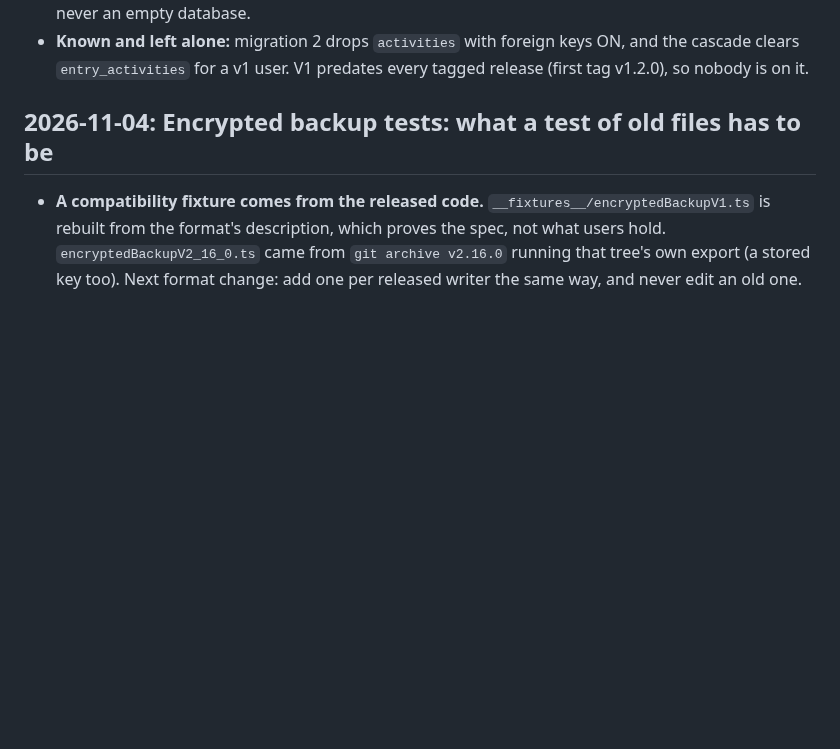
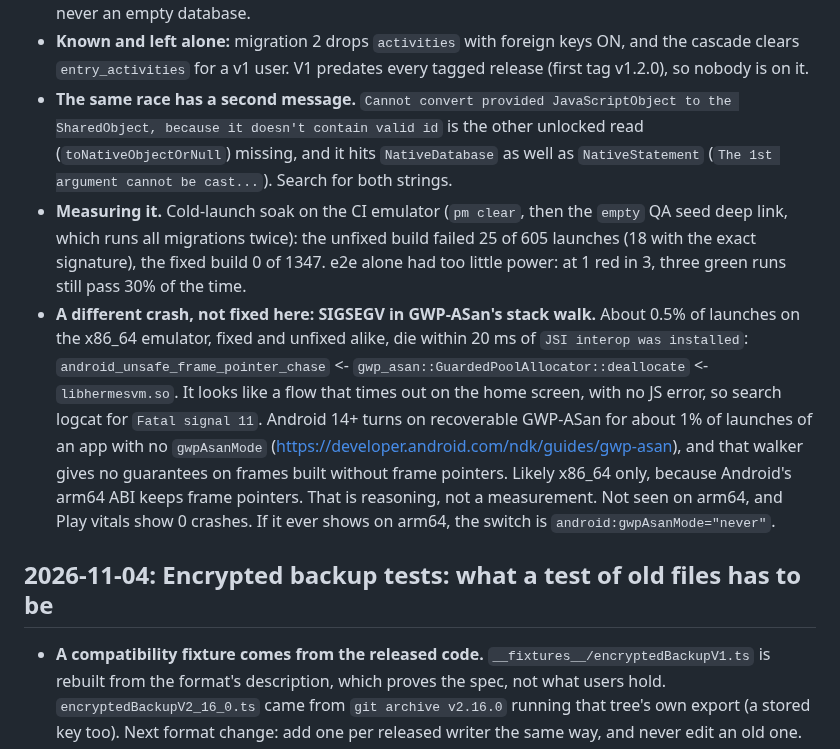
Before and after one commit to Antimatter543/mood-tracker, a Markdown page: frontend/tasks/lessons.md, the part around the change. GitHub-like rendering; blank space fills up the shorter version.

Commit message:
docs(lessons): soak numbers and the separate GWP-ASan SIGSEGV
Co-Authored-By: Claude Opus 5.5 <noreply@anthropic.com>

```diff
--- a/frontend/tasks/lessons.md
+++ b/frontend/tasks/lessons.md
@@ -36,6 +36,20 @@
   on real SQLite, fresh and from older versions. A cold-start failure stays a crash, never an empty database.
 - **Known and left alone:** migration 2 drops `activities` with foreign keys ON, and the cascade clears
   `entry_activities` for a v1 user. V1 predates every tagged release (first tag v1.2.0), so nobody is on it.
+- **The same race has a second message.** `Cannot convert provided JavaScriptObject to the SharedObject, because
+  it doesn't contain valid id` is the other unlocked read (`toNativeObjectOrNull`) missing, and it hits
+  `NativeDatabase` as well as `NativeStatement` (`The 1st argument cannot be cast...`). Search for both strings.
+- **Measuring it.** Cold-launch soak on the CI emulator (`pm clear`, then the `empty` QA seed deep link, which runs
+  all migrations twice): the unfixed build failed 25 of 605 launches (18 with the exact signature), the fixed
+  build 0 of 1347. e2e alone had too little power: at 1 red in 3, three green runs still pass 30% of the time.
+- **A different crash, not fixed here: SIGSEGV in GWP-ASan's stack walk.** About 0.5% of launches on the x86_64 emulator,
+  fixed and unfixed alike, die within 20 ms of `JSI interop was installed`: `android_unsafe_frame_pointer_chase`
+  <- `gwp_asan::GuardedPoolAllocator::deallocate` <- `libhermesvm.so`. It looks like a flow that times out on the
+  home screen, with no JS error, so search logcat for `Fatal signal 11`. Android 14+ turns on recoverable GWP-ASan
+  for about 1% of launches of an app with no `gwpAsanMode` (https://developer.android.com/ndk/guides/gwp-asan), and
+  that walker gives no guarantees on frames built without frame pointers. Likely x86_64 only, because Android's
+  arm64 ABI keeps frame pointers. That is reasoning, not a measurement. Not seen on arm64, and Play vitals show 0
+  crashes. If it ever shows on arm64, the switch is `android:gwpAsanMode="never"`.
 
 ## 2026-11-04: Encrypted backup tests: what a test of old files has to be
 
```
